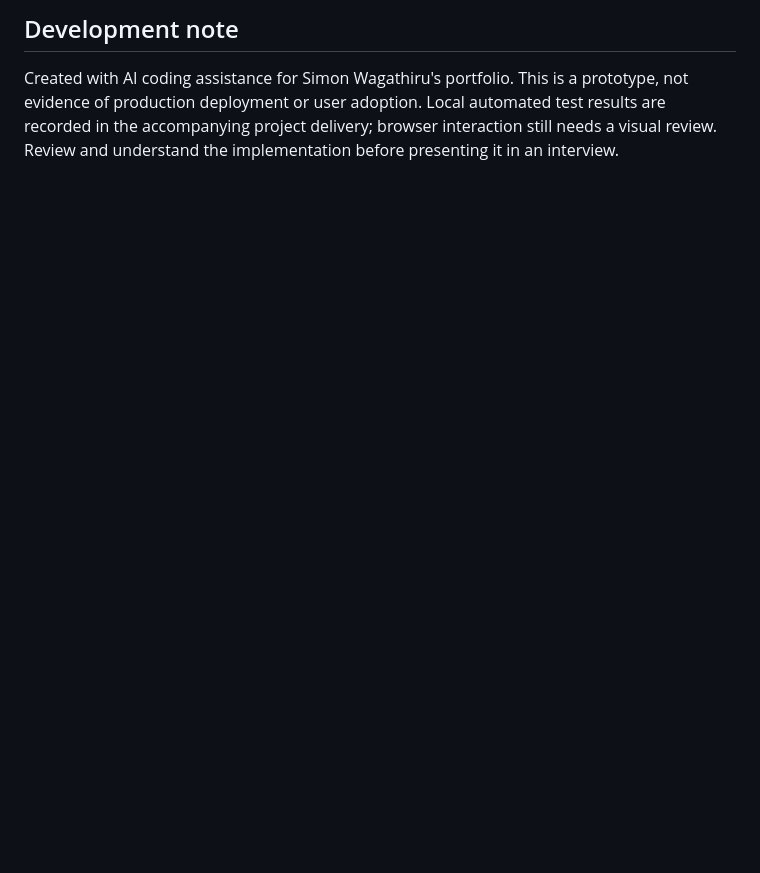
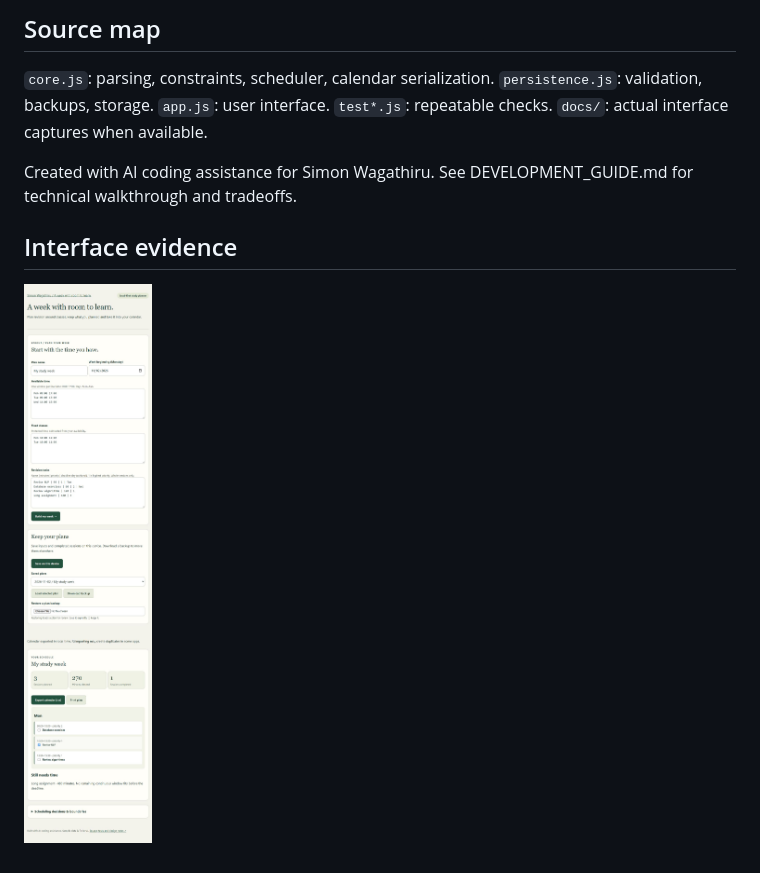
Before and after one commit to Bulldozzer-dev/sprout-planner, a Markdown page: README.md, the part around one of its changes. Rendered like a GitHub page; pictures changed too: docs/interface.png (added); blank space fills up the shorter version.

```diff
--- a/README.md
+++ b/README.md
@@ -22,3 +27,9 @@ The scheduler uses earliest-fit placement in priority order. It is deterministic
 
-## Development note
-Created with AI coding assistance for Simon Wagathiru's portfolio. This is a prototype, not evidence of production deployment or user adoption. Local automated test results are recorded in the accompanying project delivery; browser interaction still needs a visual review. Review and understand the implementation before presenting it in an interview.
+## Source map
+`core.js`: parsing, constraints, scheduler, calendar serialization. `persistence.js`: validation, backups, storage. `app.js`: user interface. `test*.js`: repeatable checks. `docs/`: actual interface captures when available.
+
+Created with AI coding assistance for Simon Wagathiru. See DEVELOPMENT_GUIDE.md for technical walkthrough and tradeoffs.
+
+## Interface evidence
+
+![Actual interface with fictional sample data](docs/interface.png)
```
Also changed, not shown: other parts of README.md (+19 -14 lines), DEVELOPMENT_GUIDE.md (+25 -45 lines), 7 other files.
